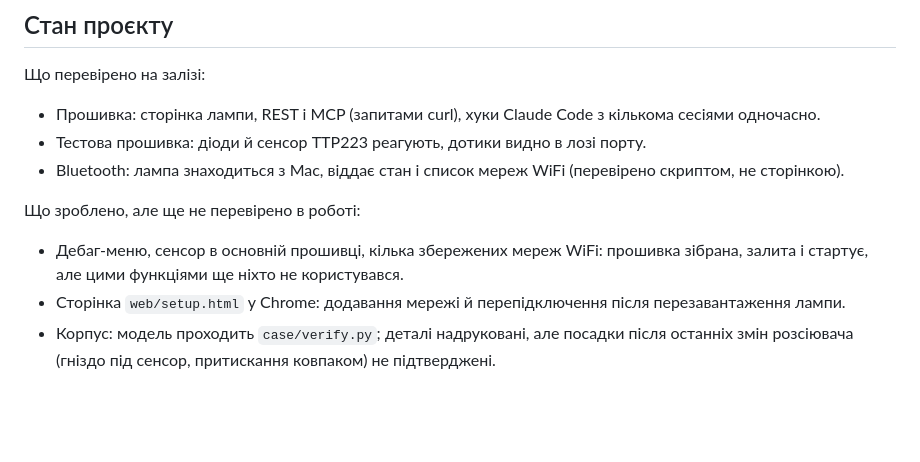
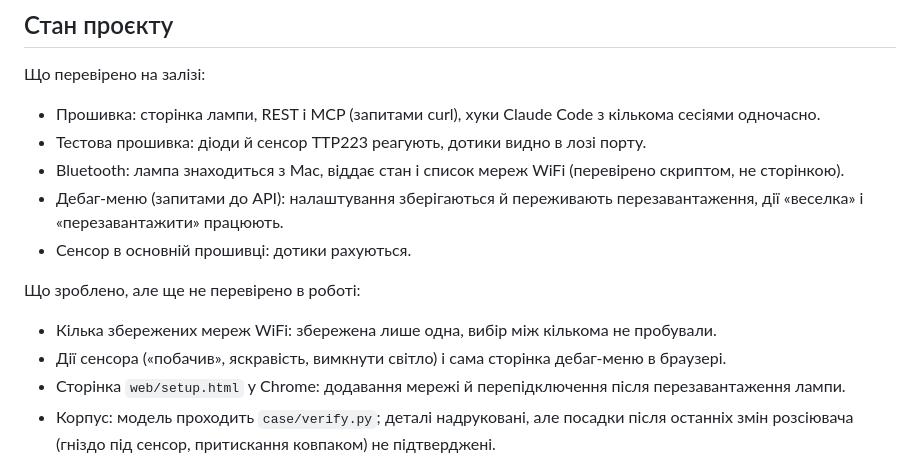
Before and after one commit to onelenyk/agentlight, a Markdown page: README.md, the part around the change. Rendered like a GitHub page; blank space fills up the shorter version.

Commit message:
README: record what was verified on the device
Co-Authored-By: Claude Opus 5.5 (1M context) <noreply@anthropic.com>

```diff
--- a/README.md
+++ b/README.md
@@ -57,10 +57,13 @@ python3 -m venv .venv && .venv/bin/pip install -r case/requirements.txt
 - Прошивка: сторінка лампи, REST і MCP (запитами curl), хуки Claude Code з кількома сесіями одночасно.
 - Тестова прошивка: діоди й сенсор TTP223 реагують, дотики видно в лозі порту.
 - Bluetooth: лампа знаходиться з Mac, віддає стан і список мереж WiFi (перевірено скриптом, не сторінкою).
+- Дебаг-меню (запитами до API): налаштування зберігаються й переживають перезавантаження, дії «веселка» і «перезавантажити» працюють.
+- Сенсор в основній прошивці: дотики рахуються.
 
 Що зроблено, але ще не перевірено в роботі:
 
-- Дебаг-меню, сенсор в основній прошивці, кілька збережених мереж WiFi: прошивка зібрана, залита і стартує, але цими функціями ще ніхто не користувався.
+- Кілька збережених мереж WiFi: збережена лише одна, вибір між кількома не пробували.
+- Дії сенсора («побачив», яскравість, вимкнути світло) і сама сторінка дебаг-меню в браузері.
 - Сторінка `web/setup.html` у Chrome: додавання мережі й перепідключення після перезавантаження лампи.
 - Корпус: модель проходить `case/verify.py`; деталі надруковані, але посадки після останніх змін розсіювача (гніздо під сенсор, притискання ковпаком) не підтверджені.
 - MCP як сервер у Claude Code: перевірявся лише запитами curl.
```
